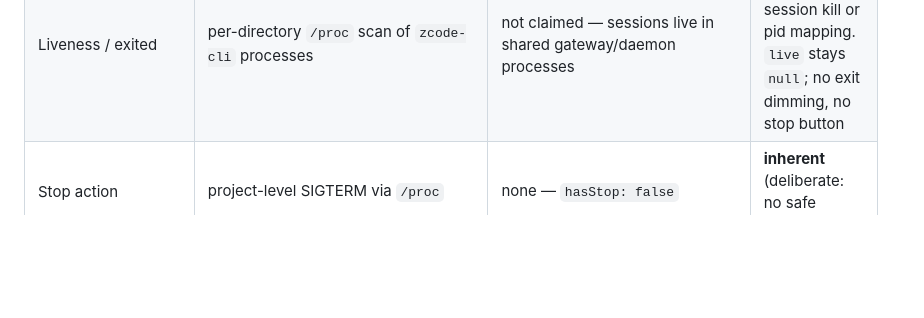
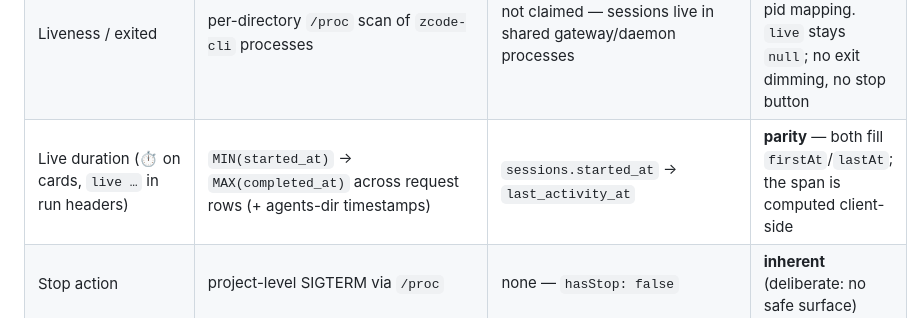
Before and after one commit to ahaqqu/AgenQ, a Markdown page: docs/harness-data-parity.md, the part around the change. Drawn GitHub-style; blank space fills up the shorter version.

```diff
--- a/docs/harness-data-parity.md
+++ b/docs/harness-data-parity.md
@@ -37,6 +37,7 @@ Statuses were taken from what the schemas offer at the time of writing
 | Context used (maxContext) | exact: `MAX(model_usage.input_tokens)` per request | per-call **average** `input/api_call_count` per task | **inherent**: no per-request peak in hermes; the average under-measures a spiky request |
 | Status running/sleep | `model_usage` recency + live `/proc` scan | `session_model_usage.last_seen` / `last_activity_at` recency | **parity** (recency); differs in liveness, next row |
 | Liveness / exited | per-directory `/proc` scan of `zcode-cli` processes | not claimed — sessions live in shared gateway/daemon processes | **inherent**: no safe per-session kill or pid mapping. `live` stays `null`; no exit dimming, no stop button |
+| Live duration (⏱ on cards, `live …` in run headers) | `MIN(started_at)` → `MAX(completed_at)` across request rows (+ agents-dir timestamps) | `sessions.started_at` → `last_activity_at` | **parity** — both fill `firstAt`/`lastAt`; the span is computed client-side |
 | Stop action | project-level SIGTERM via `/proc` | none — `hasStop: false` | **inherent** (deliberate: no safe surface) |
 | Done vs failed | per-request `status` / `error_type` in `model_usage` | `ended_at` + `handoff_error` / `compression_failure_error` | **inherent difference in granularity**, mapped to the same vocabulary |
 | Todos | `todo` table (per session, positioned) | `messages` rows `tool_name='todo'` (latest list per session) | **parity** |
```
Also changed, not shown: README.md (+2 -2 lines), docs/screenshot.png, 2 other files.
